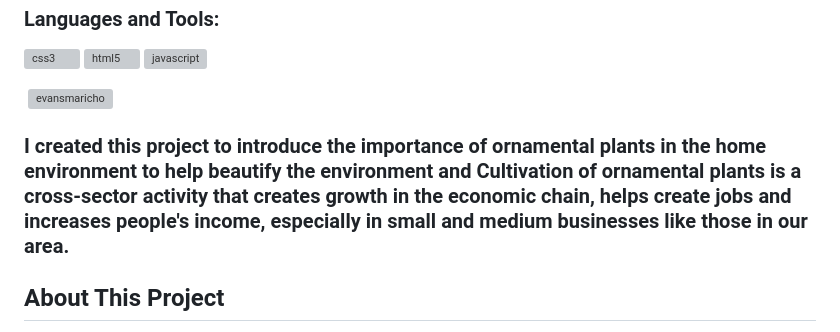
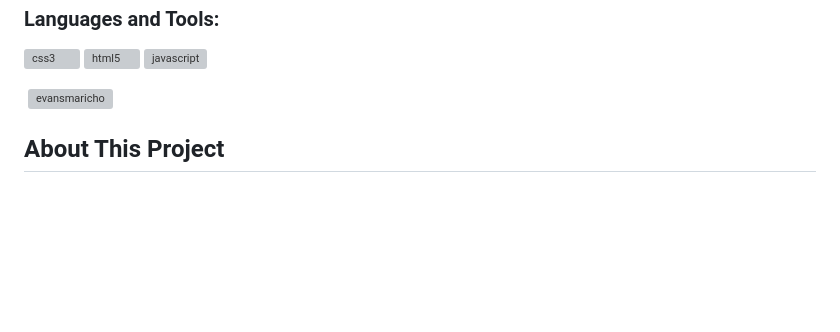
Before and after one commit to EvansMaricho/assigmentweek1, a Markdown page: README.md, the part around the change. Rendered like a GitHub page; blank space fills up the shorter version; grey boxes are pictures that could not be loaded.

```diff
--- a/README.md
+++ b/README.md
@@ -25,9 +25,6 @@
 <p>&nbsp;<img align="center" src="https://github-readme-stats.vercel.app/api?username=evansmaricho&show_icons=true&locale=en" alt="evansmaricho" /></p>
 
 
-
-### I created this project to introduce the importance of ornamental plants in the home environment to help beautify the environment and Cultivation of ornamental plants is a cross-sector activity that creates growth in the economic chain, helps create jobs and increases people's income, especially in small and medium businesses like those in our area.
-
 ## About This Project
 
 Welcome to our ornamental plants project! This initiative is dedicated to promoting the aesthetic and environmental benefits of incorporating ornamental plants into our living spaces. Our goal is to educate and inspire individuals to beautify their homes and workplaces with a variety of ornamental plants.
```
